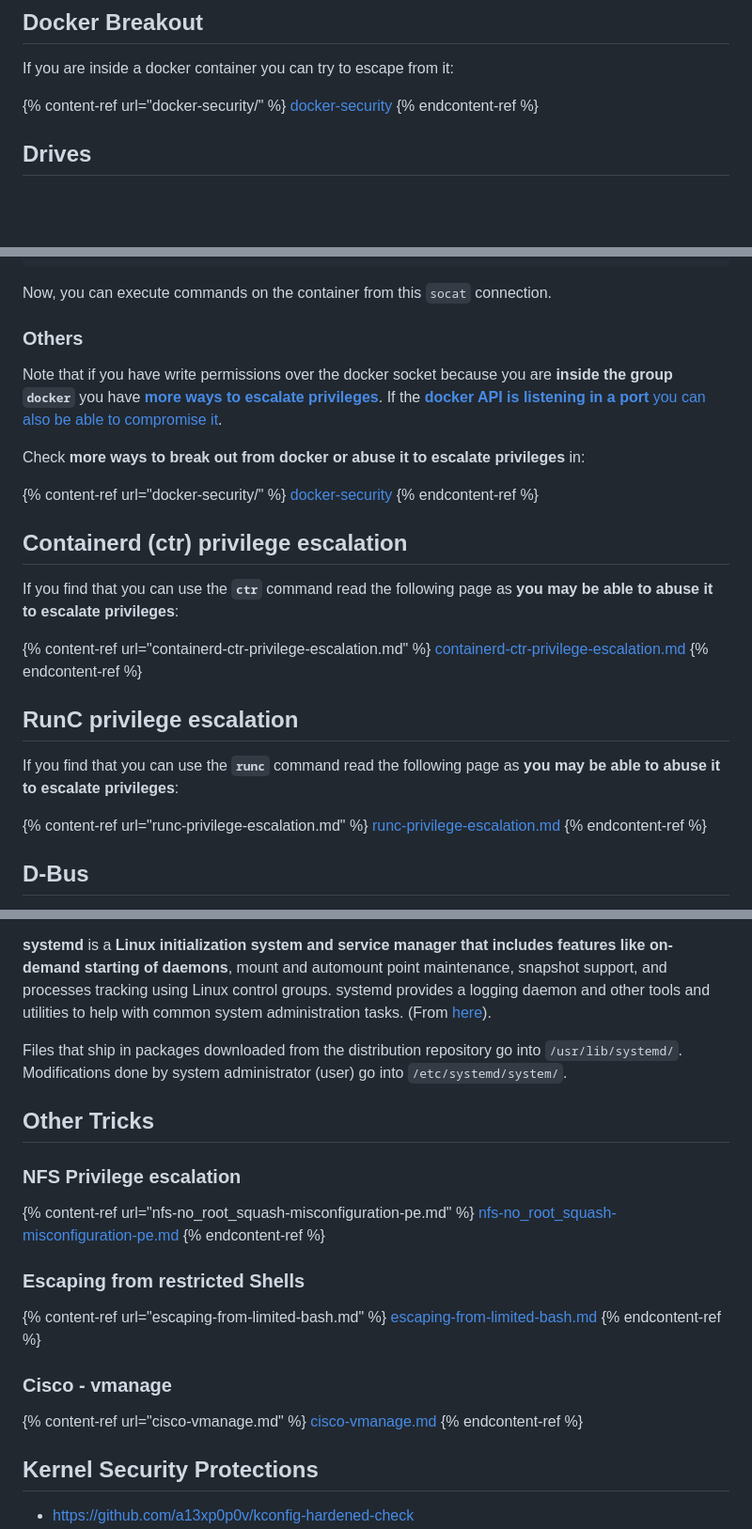
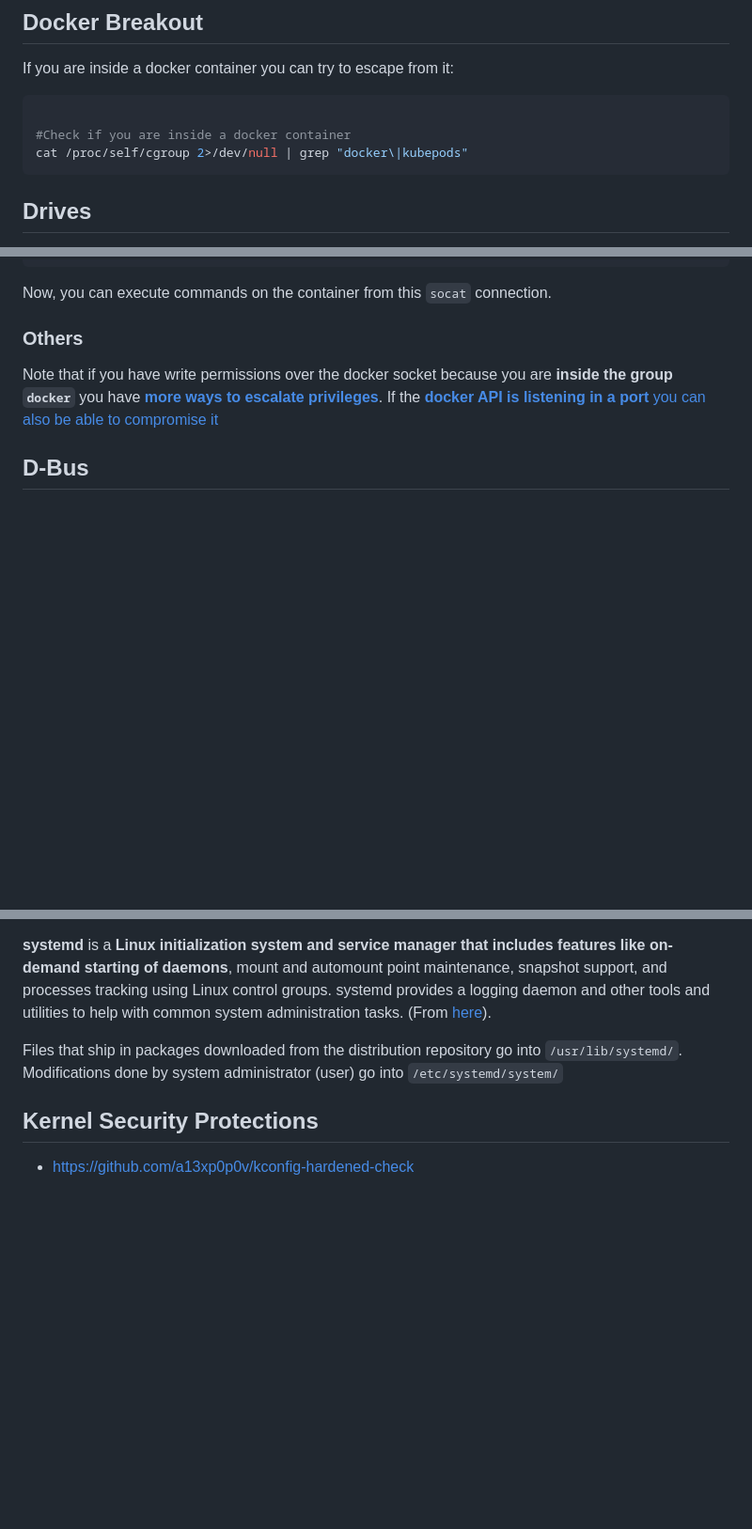
Before and after one commit to cywf/htb-helper, a Markdown page: systems/linux/README.md, 3 parts joined by grey strips. Shown at 94% size. Drawn GitHub-style; blank space fills up the shorter version.

Commit message:
fixed links in linux doc

````diff
--- a/systems/linux/README.md
+++ b/systems/linux/README.md
@@ -157,9 +157,11 @@ cat /proc/sys/kernel/randomize_va_space 2>/dev/null
 
 If you are inside a docker container you can try to escape from it:
 
-{% content-ref url="docker-security/" %}
-[docker-security](docker-security/)
-{% endcontent-ref %}
+```bash
+
+#Check if you are inside a docker container
+cat /proc/self/cgroup 2>/dev/null | grep "docker\|kubepods"
+```
 
 ## Drives
 
@@ -626,29 +616,7 @@ Now, you can execute commands on the container from this `socat` connection.
 
 ### Others
 
-Note that if you have write permissions over the docker socket because you are **inside the group `docker`** you have [**more ways to escalate privileges**](interesting-groups-linux-pe/#docker-group). If the [**docker API is listening in a port** you can also be able to compromise it](../../network-services-pentesting/2375-pentesting-docker.md#compromising).
-
-Check **more ways to break out from docker or abuse it to escalate privileges** in:
-
-{% content-ref url="docker-security/" %}
-[docker-security](docker-security/)
-{% endcontent-ref %}
-
-## Containerd (ctr) privilege escalation
-
-If you find that you can use the **`ctr`** command read the following page as **you may be able to abuse it to escalate privileges**:
-
-{% content-ref url="containerd-ctr-privilege-escalation.md" %}
-[containerd-ctr-privilege-escalation.md](containerd-ctr-privilege-escalation.md)
-{% endcontent-ref %}
-
-## **RunC** privilege escalation
-
-If you find that you can use the **`runc`** command read the following page as **you may be able to abuse it to escalate privileges**:
-
-{% content-ref url="runc-privilege-escalation.md" %}
-[runc-privilege-escalation.md](runc-privilege-escalation.md)
-{% endcontent-ref %}
+Note that if you have write permissions over the docker socket because you are **inside the group `docker`** you have [**more ways to escalate privileges**](interesting-groups-linux-pe/#docker-group). If the [**docker API is listening in a port** you can also be able to compromise it](../../network-services-pentesting/2375-pentesting-docker.md#compromising)
 
 ## **D-Bus**
 
@@ -1572,27 +1507,7 @@ DEVICE=eth0
 
 **systemd** is a **Linux initialization system and service manager that includes features like on-demand starting of daemons**, mount and automount point maintenance, snapshot support, and processes tracking using Linux control groups. systemd provides a logging daemon and other tools and utilities to help with common system administration tasks. (From [here](https://www.linode.com/docs/quick-answers/linux-essentials/what-is-systemd/)).
 
-Files that ship in packages downloaded from the distribution repository go into `/usr/lib/systemd/`. Modifications done by system administrator (user) go into `/etc/systemd/system/`.
-
-## Other Tricks
-
-### NFS Privilege escalation
-
-{% content-ref url="nfs-no_root_squash-misconfiguration-pe.md" %}
-[nfs-no\_root\_squash-misconfiguration-pe.md](nfs-no\_root\_squash-misconfiguration-pe.md)
-{% endcontent-ref %}
-
-### Escaping from restricted Shells
-
-{% content-ref url="escaping-from-limited-bash.md" %}
-[escaping-from-limited-bash.md](escaping-from-limited-bash.md)
-{% endcontent-ref %}
-
-### Cisco - vmanage
-
-{% content-ref url="cisco-vmanage.md" %}
-[cisco-vmanage.md](cisco-vmanage.md)
-{% endcontent-ref %}
+Files that ship in packages downloaded from the distribution repository go into `/usr/lib/systemd/`. Modifications done by system administrator (user) go into `/etc/systemd/system/`
 
 ## Kernel Security Protections
 
````
Also changed, not shown: other parts of systems/linux/README.md (+17 -62 lines).
